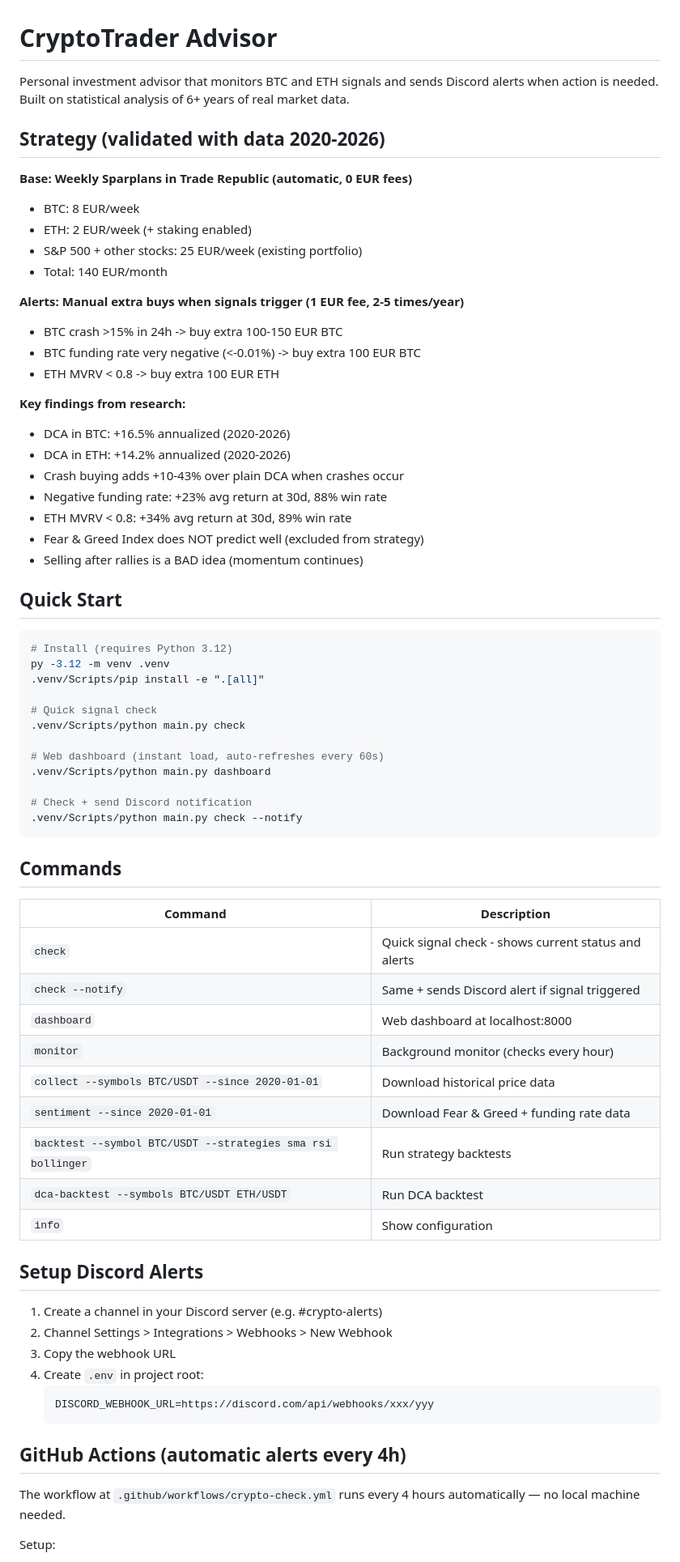
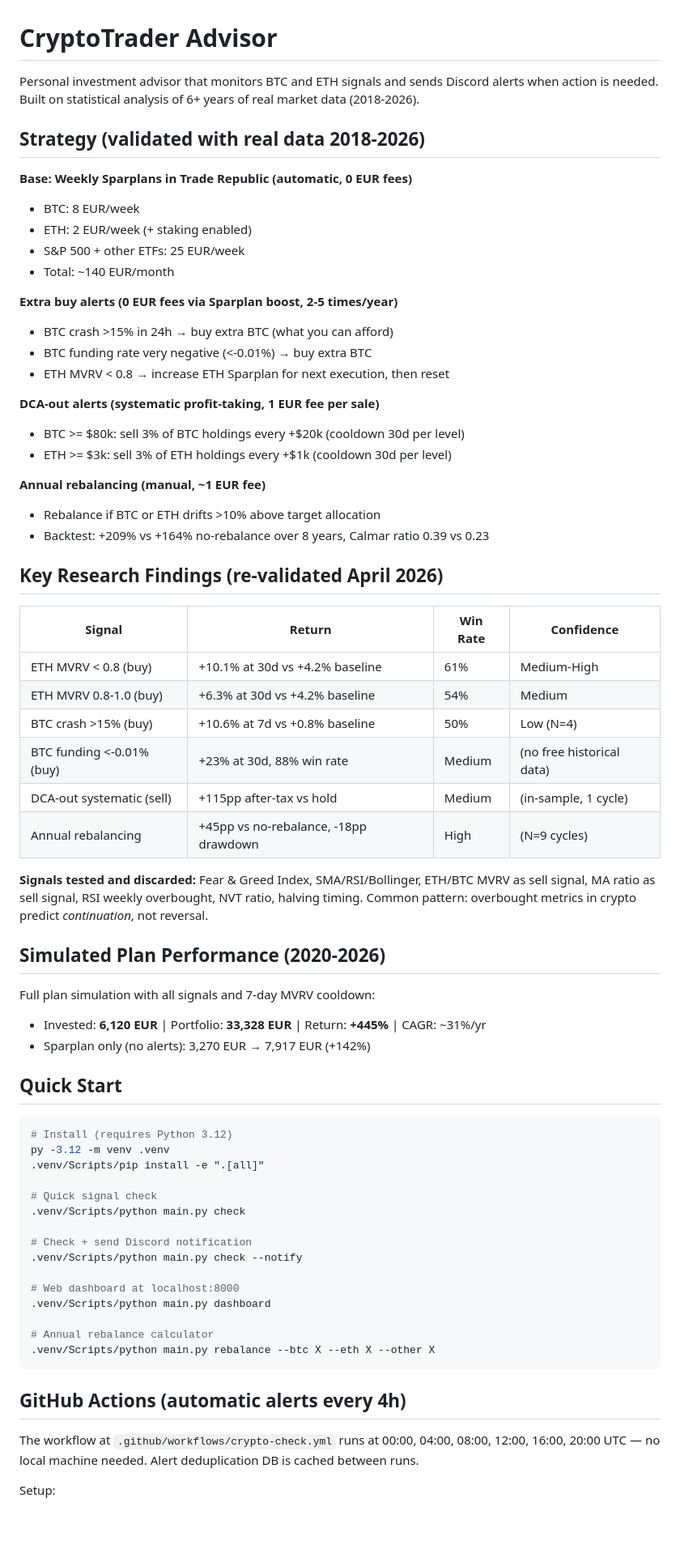
Before and after one commit to lurio84/CryptoTrader, a Markdown page: README.md, the part around one of its changes. Shown at 81% size. GitHub-like rendering; blank space fills up the shorter version.

````diff
--- a/README.md
+++ b/README.md
@@ -1,28 +1,46 @@
 # CryptoTrader Advisor
 
-Personal investment advisor that monitors BTC and ETH signals and sends Discord alerts when action is needed. Built on statistical analysis of 6+ years of real market data.
+Personal investment advisor that monitors BTC and ETH signals and sends Discord alerts when action is needed. Built on statistical analysis of 6+ years of real market data (2018-2026).
 
-## Strategy (validated with data 2020-2026)
+## Strategy (validated with real data 2018-2026)
 
 **Base: Weekly Sparplans in Trade Republic (automatic, 0 EUR fees)**
 - BTC: 8 EUR/week
 - ETH: 2 EUR/week (+ staking enabled)
-- S&P 500 + other stocks: 25 EUR/week (existing portfolio)
-- Total: 140 EUR/month
+- S&P 500 + other ETFs: 25 EUR/week
+- Total: ~140 EUR/month
 
-**Alerts: Manual extra buys when signals trigger (1 EUR fee, 2-5 times/year)**
-- BTC crash >15% in 24h -> buy extra 100-150 EUR BTC
-- BTC funding rate very negative (<-0.01%) -> buy extra 100 EUR BTC
-- ETH MVRV < 0.8 -> buy extra 100 EUR ETH
+**Extra buy alerts (0 EUR fees via Sparplan boost, 2-5 times/year)**
+- BTC crash >15% in 24h → buy extra BTC (what you can afford)
+- BTC funding rate very negative (<-0.01%) → buy extra BTC
+- ETH MVRV < 0.8 → increase ETH Sparplan for next execution, then reset
 
-**Key findings from research:**
-- DCA in BTC: +16.5% annualized (2020-2026)
-- DCA in ETH: +14.2% annualized (2020-2026)
-- Crash buying adds +10-43% over plain DCA when crashes occur
-- Negative funding rate: +23% avg return at 30d, 88% win rate
-- ETH MVRV < 0.8: +34% avg return at 30d, 89% win rate
-- Fear & Greed Index does NOT predict well (excluded from strategy)
-- Selling after rallies is a BAD idea (momentum continues)
+**DCA-out alerts (systematic profit-taking, 1 EUR fee per sale)**
+- BTC >= $80k: sell 3% of BTC holdings every +$20k (cooldown 30d per level)
+- ETH >= $3k: sell 3% of ETH holdings every +$1k (cooldown 30d per level)
+
+**Annual rebalancing (manual, ~1 EUR fee)**
+- Rebalance if BTC or ETH drifts >10% above target allocation
+- Backtest: +209% vs +164% no-rebalance over 8 years, Calmar ratio 0.39 vs 0.23
+
+## Key Research Findings (re-validated April 2026)
+
+| Signal | Return | Win Rate | Confidence |
+|--------|--------|----------|------------|
+| ETH MVRV < 0.8 (buy) | +10.1% at 30d vs +4.2% baseline | 61% | Medium-High |
+| ETH MVRV 0.8-1.0 (buy) | +6.3% at 30d vs +4.2% baseline | 54% | Medium |
+| BTC crash >15% (buy) | +10.6% at 7d vs +0.8% baseline | 50% | Low (N=4) |
+| BTC funding <-0.01% (buy) | +23% at 30d, 88% win rate | Medium | (no free historical data) |
+| DCA-out systematic (sell) | +115pp after-tax vs hold | Medium | (in-sample, 1 cycle) |
+| Annual rebalancing | +45pp vs no-rebalance, -18pp drawdown | High | (N=9 cycles) |
+
+**Signals tested and discarded:** Fear & Greed Index, SMA/RSI/Bollinger, ETH/BTC MVRV as sell signal, MA ratio as sell signal, RSI weekly overbought, NVT ratio, halving timing. Common pattern: overbought metrics in crypto predict *continuation*, not reversal.
+
+## Simulated Plan Performance (2020-2026)
+
+Full plan simulation with all signals and 7-day MVRV cooldown:
+- Invested: **6,120 EUR** | Portfolio: **33,328 EUR** | Return: **+445%** | CAGR: ~31%/yr
+- Sparplan only (no alerts): 3,270 EUR → 7,917 EUR (+142%)
 
 ## Quick Start
 
@@ -34,40 +52,19 @@ py -3.12 -m venv .venv
 # Quick signal check
 .venv/Scripts/python main.py check
 
-# Web dashboard (instant load, auto-refreshes every 60s)
+# Check + send Discord notification
+.venv/Scripts/python main.py check --notify
+
+# Web dashboard at localhost:8000
 .venv/Scripts/python main.py dashboard
 
-# Check + send Discord notification
-.venv/Scripts/python main.py check --notify
+# Annual rebalance calculator
+.venv/Scripts/python main.py rebalance --btc X --eth X --other X
 ```
-
-## Commands
-
-| Command | Description |
-|---------|-------------|
-| `check` | Quick signal check - shows current status and alerts |
-| `check --notify` | Same + sends Discord alert if signal triggered |
-| `dashboard` | Web dashboard at localhost:8000 |
-| `monitor` | Background monitor (checks every hour) |
-| `collect --symbols BTC/USDT --since 2020-01-01` | Download historical price data |
-| `sentiment --since 2020-01-01` | Download Fear & Greed + funding rate data |
-| `backtest --symbol BTC/USDT --strategies sma rsi bollinger` | Run strategy backtests |
-| `dca-backtest --symbols BTC/USDT ETH/USDT` | Run DCA backtest |
-| `info` | Show configuration |
-
-## Setup Discord Alerts
-
-1. Create a channel in your Discord server (e.g. #crypto-alerts)
-2. Channel Settings > Integrations > Webhooks > New Webhook
-3. Copy the webhook URL
-4. Create `.env` in project root:
-   ```
-   DISCORD_WEBHOOK_URL=https://discord.com/api/webhooks/xxx/yyy
-   ```
 
 ## GitHub Actions (automatic alerts every 4h)
 
-The workflow at `.github/workflows/crypto-check.yml` runs every 4 hours automatically — no local machine needed.
+The workflow at `.github/workflows/crypto-check.yml` runs at 00:00, 04:00, 08:00, 12:00, 16:00, 20:00 UTC — no local machine needed. Alert deduplication DB is cached between runs.
 
 Setup:
 1. Push this repo to GitHub
````
Also changed, not shown: other parts of README.md (+22 -41 lines).
